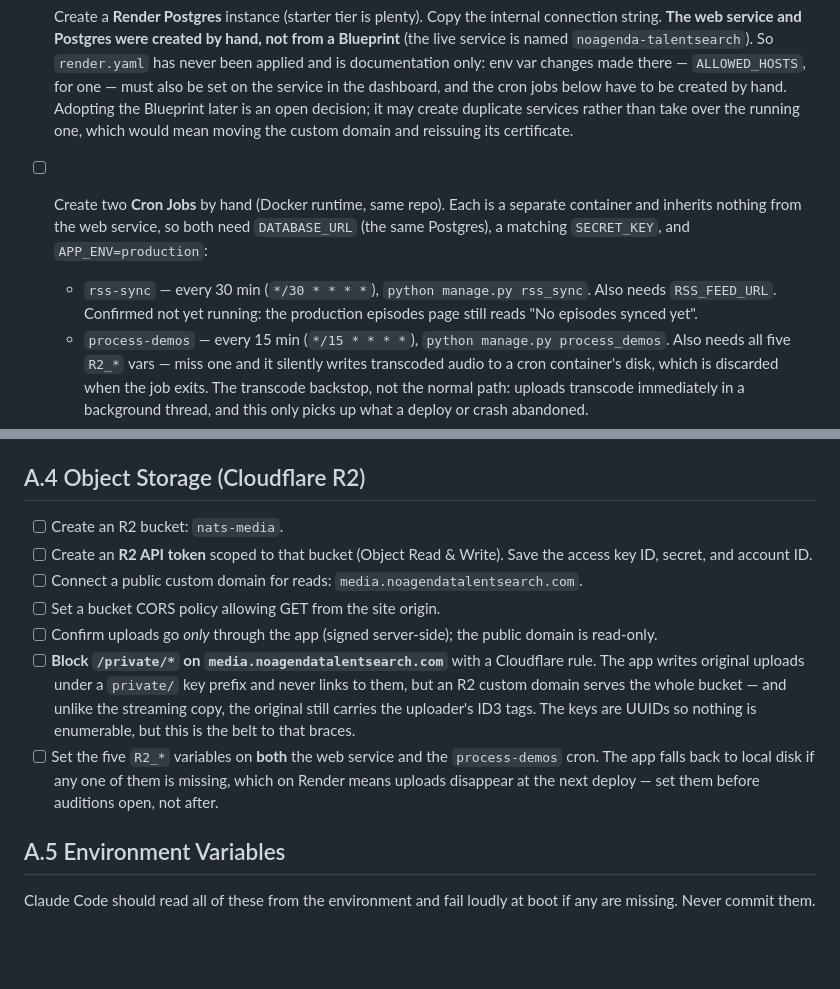
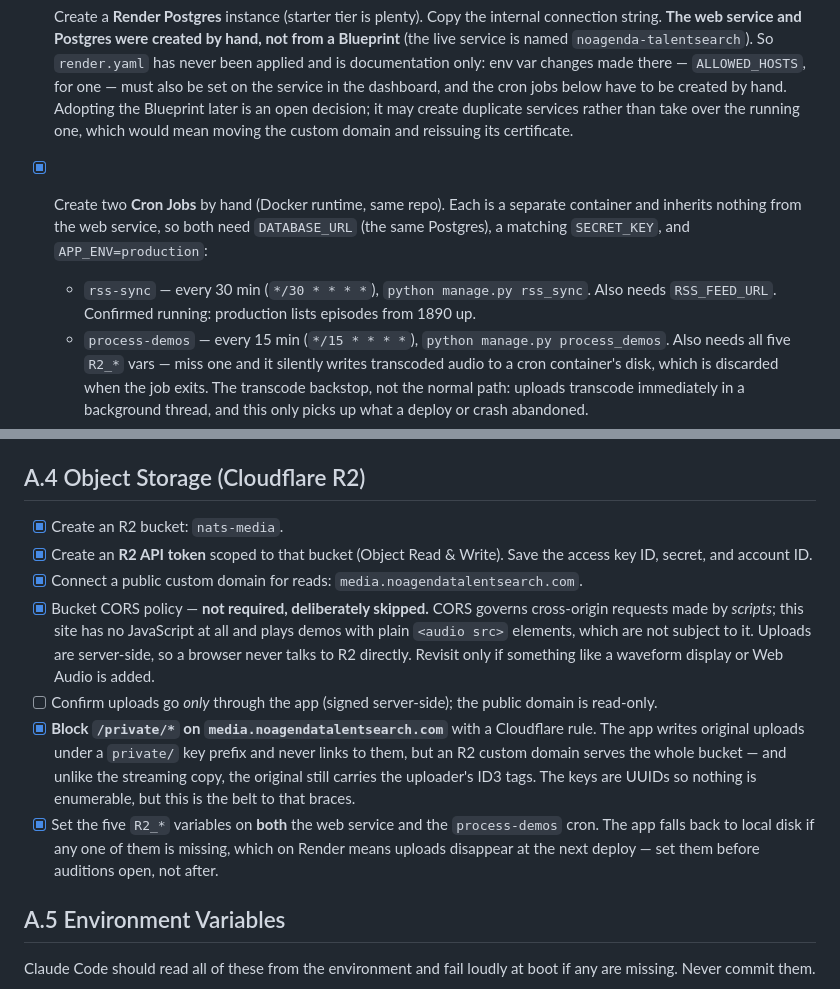
Before and after one commit to wavedingo/noagenda-talentsearch, a Markdown page: specs/noagendatalentsearch-spec.md, 2 parts joined by grey strips. Drawn GitHub-style; blank space fills up the shorter version.

Commit message:
Tick off R2 and the cron jobs on the deployment checklist
Both cron jobs are created and running -- production now lists episodes
from 1890 up, where before it read "No episodes synced yet". The R2 bucket,
its scoped API token, the media custom domain, the five R2_* variables on
both services, and the Cloudflare rule blocking /private/* are all done.
That rule is verified against the live domain: /private/ returns 403 while
/public/ returns 404, so originals are unreachable and streaming is not.

Records the CORS item as deliberately skipped rather than outstanding. CORS
governs cross-origin requests made by scripts, and this site has none --
demos play from plain <audio src> elements, which are not subject to it, and
uploads are server-side so a browser never talks to R2 directly. Left as an
open task it would be rediscovered and re-investigated every pass; the note
says why it is closed and what would reopen it.

Co-Authored-By: Claude Opus 5 <noreply@anthropic.com>

```diff
--- a/specs/noagendatalentsearch-spec.md
+++ b/specs/noagendatalentsearch-spec.md
@@ -383,13 +383,12 @@ below have to be created by hand. Adopting the Blueprint later is an open
 decision; it may create duplicate services rather than take over the running
 one, which would mean moving the custom domain and reissuing its certificate.
 
-- [ ] Create two **Cron Jobs** by hand (Docker runtime, same repo). Each is a
+- [x] Create two **Cron Jobs** by hand (Docker runtime, same repo). Each is a
       separate container and inherits nothing from the web service, so both need
       `DATABASE_URL` (the same Postgres), a matching `SECRET_KEY`, and
       `APP_ENV=production`:
   - `rss-sync` — every 30 min (`*/30 * * * *`), `python manage.py rss_sync`. Also
-    needs `RSS_FEED_URL`. Confirmed not yet running: the production episodes page
-    still reads "No episodes synced yet".
+    needs `RSS_FEED_URL`. Confirmed running: production lists episodes from 1890 up.
   - `process-demos` — every 15 min (`*/15 * * * *`), `python manage.py process_demos`.
     Also needs all five `R2_*` vars — miss one and it silently writes transcoded
     audio to a cron container's disk, which is discarded when the job exits. The
@@ -403,13 +402,17 @@ one, which would mean moving the custom domain and reissuing its certificate.
 
 ## A.4 Object Storage (Cloudflare R2)
 
-- [ ] Create an R2 bucket: `nats-media`.
-- [ ] Create an **R2 API token** scoped to that bucket (Object Read & Write). Save the access key ID, secret, and account ID.
-- [ ] Connect a public custom domain for reads: `media.noagendatalentsearch.com`.
-- [ ] Set a bucket CORS policy allowing GET from the site origin.
+- [x] Create an R2 bucket: `nats-media`.
+- [x] Create an **R2 API token** scoped to that bucket (Object Read & Write). Save the access key ID, secret, and account ID.
+- [x] Connect a public custom domain for reads: `media.noagendatalentsearch.com`.
+- [x] Bucket CORS policy — **not required, deliberately skipped.** CORS governs
+      cross-origin requests made by *scripts*; this site has no JavaScript at all
+      and plays demos with plain `<audio src>` elements, which are not subject to
+      it. Uploads are server-side, so a browser never talks to R2 directly.
+      Revisit only if something like a waveform display or Web Audio is added.
 - [ ] Confirm uploads go *only* through the app (signed server-side); the public domain is read-only.
-- [ ] **Block `/private/*` on `media.noagendatalentsearch.com`** with a Cloudflare rule. The app writes original uploads under a `private/` key prefix and never links to them, but an R2 custom domain serves the whole bucket — and unlike the streaming copy, the original still carries the uploader's ID3 tags. The keys are UUIDs so nothing is enumerable, but this is the belt to that braces.
-- [ ] Set the five `R2_*` variables on **both** the web service and the `process-demos` cron. The app falls back to local disk if any one of them is missing, which on Render means uploads disappear at the next deploy — set them before auditions open, not after.
+- [x] **Block `/private/*` on `media.noagendatalentsearch.com`** with a Cloudflare rule. The app writes original uploads under a `private/` key prefix and never links to them, but an R2 custom domain serves the whole bucket — and unlike the streaming copy, the original still carries the uploader's ID3 tags. The keys are UUIDs so nothing is enumerable, but this is the belt to that braces.
+- [x] Set the five `R2_*` variables on **both** the web service and the `process-demos` cron. The app falls back to local disk if any one of them is missing, which on Render means uploads disappear at the next deploy — set them before auditions open, not after.
 
 ## A.5 Environment Variables
 
```
